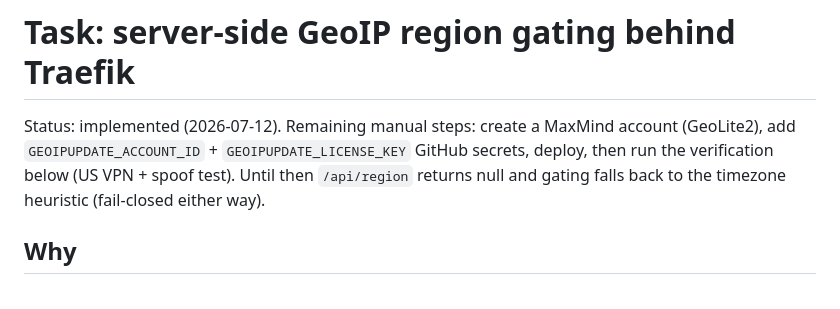
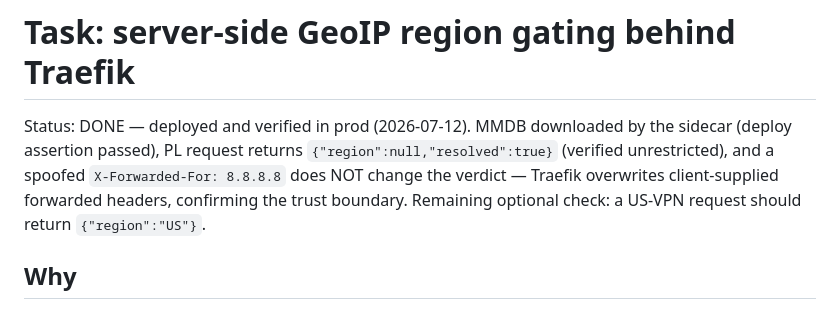
Before and after one commit to szopson/crypto-dashboard, a Markdown page: docs/tasks/server-side-geoip.md, the part around the change. Rendered like a GitHub page.

Commit message:
chore(docs): mark server-side GeoIP task as deployed and verified
Co-Authored-By: Claude Fable 5 <noreply@anthropic.com>

```diff
--- a/docs/tasks/server-side-geoip.md
+++ b/docs/tasks/server-side-geoip.md
@@ -1,10 +1,11 @@
 # Task: server-side GeoIP region gating behind Traefik
 
-Status: implemented (2026-07-12). Remaining manual steps: create a MaxMind
-account (GeoLite2), add `GEOIPUPDATE_ACCOUNT_ID` + `GEOIPUPDATE_LICENSE_KEY`
-GitHub secrets, deploy, then run the verification below (US VPN + spoof test).
-Until then `/api/region` returns null and gating falls back to the timezone
-heuristic (fail-closed either way).
+Status: DONE — deployed and verified in prod (2026-07-12). MMDB downloaded by
+the sidecar (deploy assertion passed), PL request returns
+`{"region":null,"resolved":true}` (verified unrestricted), and a spoofed
+`X-Forwarded-For: 8.8.8.8` does NOT change the verdict — Traefik overwrites
+client-supplied forwarded headers, confirming the trust boundary. Remaining
+optional check: a US-VPN request should return `{"region":"US"}`.
 
 ## Why
 
```
